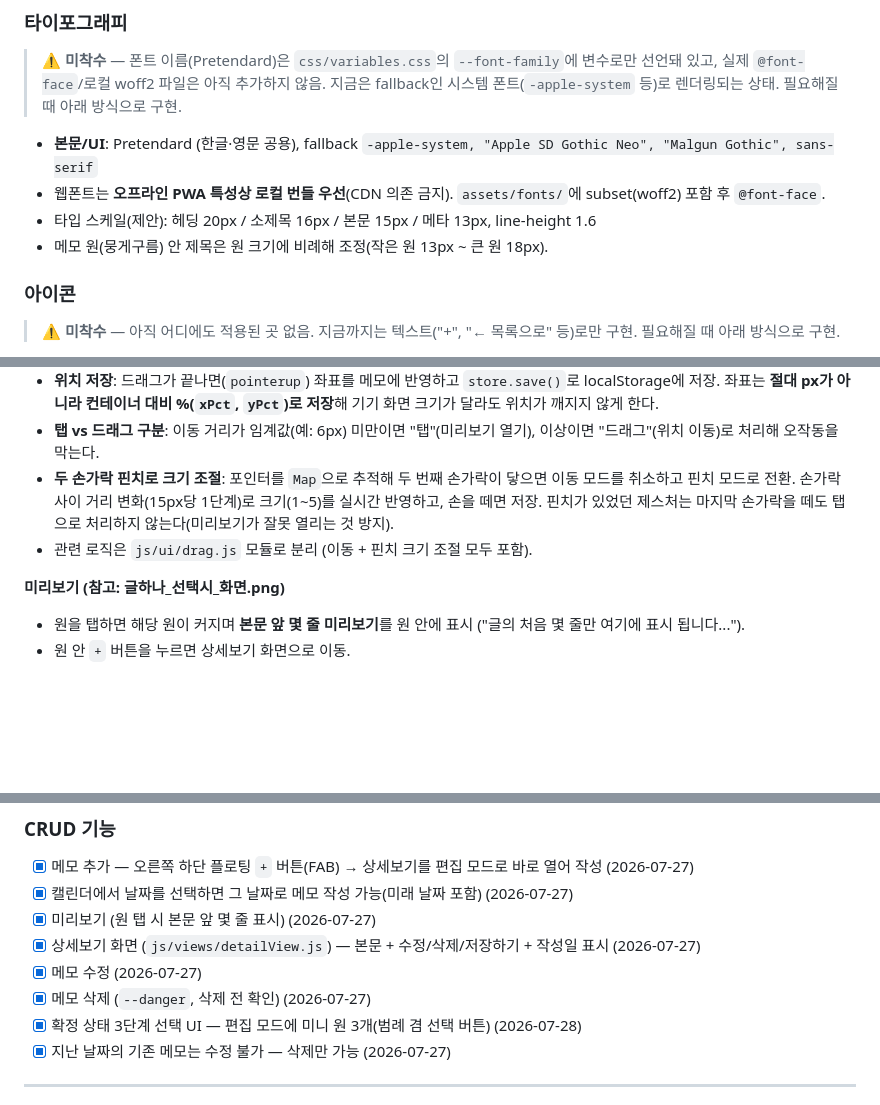
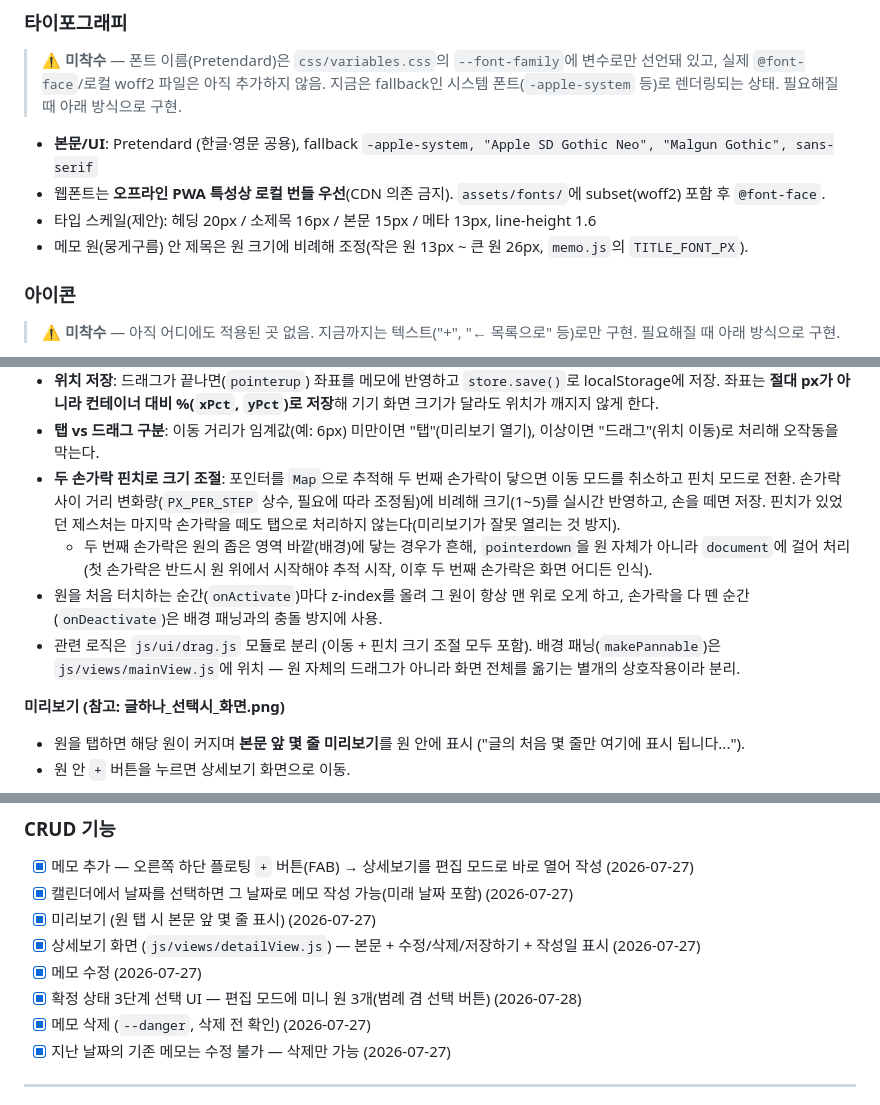
Before and after one commit to easycodehow/days, a Markdown page: CLAUDE.md, 3 parts joined by grey strips. Drawn GitHub-style; blank space fills up the shorter version.

```diff
--- a/CLAUDE.md
+++ b/CLAUDE.md
@@ -258,7 +272,7 @@
 - **본문/UI**: Pretendard (한글·영문 공용), fallback `-apple-system, "Apple SD Gothic Neo", "Malgun Gothic", sans-serif`
 - 웹폰트는 **오프라인 PWA 특성상 로컬 번들 우선**(CDN 의존 금지). `assets/fonts/`에 subset(woff2) 포함 후 `@font-face`.
 - 타입 스케일(제안): 헤딩 20px / 소제목 16px / 본문 15px / 메타 13px, line-height 1.6
-- 메모 원(뭉게구름) 안 제목은 원 크기에 비례해 조정(작은 원 13px ~ 큰 원 18px).
+- 메모 원(뭉게구름) 안 제목은 원 크기에 비례해 조정(작은 원 13px ~ 큰 원 26px, `memo.js`의 `TITLE_FONT_PX`).
 
 ### 아이콘
 > ⚠️ **미착수** — 아직 어디에도 적용된 곳 없음. 지금까지는 텍스트("+", "← 목록으로" 등)로만 구현. 필요해질 때 아래 방식으로 구현.
@@ -295,8 +309,10 @@
 - **부유(뭉게구름) 애니메이션과 조율**: 두 효과 모두 `transform`을 건드리므로, `pointerdown` 때 원에 `.dragging` 클래스를 붙여 부유 애니메이션을 잠시 멈추고, `pointerup` 때 클래스를 제거해 다시 켠다.
 - **위치 저장**: 드래그가 끝나면(`pointerup`) 좌표를 메모에 반영하고 `store.save()`로 localStorage에 저장. 좌표는 **절대 px가 아니라 컨테이너 대비 %(`xPct`, `yPct`)로 저장**해 기기 화면 크기가 달라도 위치가 깨지지 않게 한다.
 - **탭 vs 드래그 구분**: 이동 거리가 임계값(예: 6px) 미만이면 "탭"(미리보기 열기), 이상이면 "드래그"(위치 이동)로 처리해 오작동을 막는다.
-- **두 손가락 핀치로 크기 조절**: 포인터를 `Map`으로 추적해 두 번째 손가락이 닿으면 이동 모드를 취소하고 핀치 모드로 전환. 손가락 사이 거리 변화(15px당 1단계)로 크기(1~5)를 실시간 반영하고, 손을 떼면 저장. 핀치가 있었던 제스처는 마지막 손가락을 떼도 탭으로 처리하지 않는다(미리보기가 잘못 열리는 것 방지).
-- 관련 로직은 `js/ui/drag.js` 모듈로 분리 (이동 + 핀치 크기 조절 모두 포함).
+- **두 손가락 핀치로 크기 조절**: 포인터를 `Map`으로 추적해 두 번째 손가락이 닿으면 이동 모드를 취소하고 핀치 모드로 전환. 손가락 사이 거리 변화량(`PX_PER_STEP` 상수, 필요에 따라 조정됨)에 비례해 크기(1~5)를 실시간 반영하고, 손을 떼면 저장. 핀치가 있었던 제스처는 마지막 손가락을 떼도 탭으로 처리하지 않는다(미리보기가 잘못 열리는 것 방지).
+  - 두 번째 손가락은 원의 좁은 영역 바깥(배경)에 닿는 경우가 흔해, `pointerdown`을 원 자체가 아니라 `document`에 걸어 처리(첫 손가락은 반드시 원 위에서 시작해야 추적 시작, 이후 두 번째 손가락은 화면 어디든 인식).
+- 원을 처음 터치하는 순간(`onActivate`)마다 z-index를 올려 그 원이 항상 맨 위로 오게 하고, 손가락을 다 뗀 순간(`onDeactivate`)은 배경 패닝과의 충돌 방지에 사용.
+- 관련 로직은 `js/ui/drag.js` 모듈로 분리 (이동 + 핀치 크기 조절 모두 포함). 배경 패닝(`makePannable`)은 `js/views/mainView.js`에 위치 — 원 자체의 드래그가 아니라 화면 전체를 옮기는 별개의 상호작용이라 분리.
 
 **미리보기 (참고: 글하나_선택시_화면.png)**
 - 원을 탭하면 해당 원이 커지며 **본문 앞 몇 줄 미리보기**를 원 안에 표시 ("글의 처음 몇 줄만 여기에 표시 됩니다...").
@@ -452,8 +474,8 @@ days/
 - [x] 미리보기 (원 탭 시 본문 앞 몇 줄 표시) (2026-07-27)
 - [x] 상세보기 화면 (`js/views/detailView.js`) — 본문 + 수정/삭제/저장하기 + 작성일 표시 (2026-07-27)
 - [x] 메모 수정 (2026-07-27)
+- [x] 확정 상태 3단계 선택 UI — 편집 모드에 미니 원 3개(범례 겸 선택 버튼) (2026-07-28)
 - [x] 메모 삭제 (`--danger`, 삭제 전 확인) (2026-07-27)
-- [x] 확정 상태 3단계 선택 UI — 편집 모드에 미니 원 3개(범례 겸 선택 버튼) (2026-07-28)
 - [x] 지난 날짜의 기존 메모는 수정 불가 — 삭제만 가능 (2026-07-27)
 
 ---
```
Also changed, not shown: other parts of CLAUDE.md (+24 -4 lines), PROGRESS.md (+27 -0 lines).
